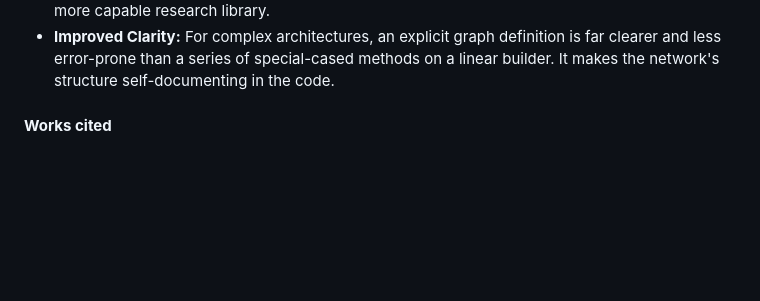
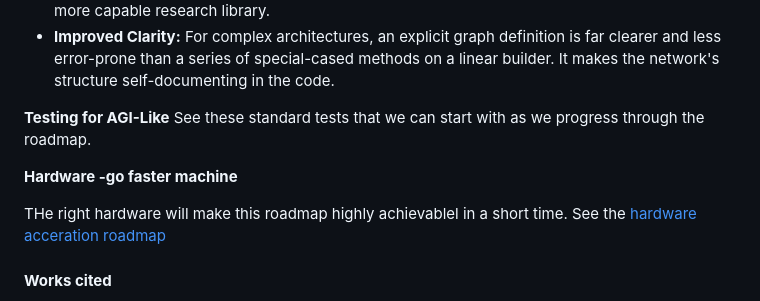
Before and after one commit to Hulupeep/roadmap, a Markdown page: roadmap_proposal.md, the part around the change. Rendered like a GitHub page; blank space fills up the shorter version.

```diff
--- a/roadmap_proposal.md
+++ b/roadmap_proposal.md
@@ -628,6 +628,16 @@ let network \= builder.build()?;
 * **Empowers Advanced Users:** Gives researchers and advanced practitioners a powerful and intuitive tool for experimenting with novel neural network architectures, making ruv-FANN a more capable research library.
 * **Improved Clarity:** For complex architectures, an explicit graph definition is far clearer and less error-prone than a series of special-cased methods on a linear builder. It makes the network's structure self-documenting in the code.
 
+
+**Testing for AGI-Like**
+See these standard tests that we can start with as we progress through the roadmap.
+
+
+**Hardware -go faster machine**
+
+THe right hardware will make this roadmap highly achievablel in a short time. See the [hardware acceration roadmap ](https://github.com/Hulupeep/roadmap/blob/main/blackwell.md)
+
+
 #### **Works cited**
 
 1. ruvnet/ruv-FANN: A blazing-fast, memory-safe neural network library for Rust that brings the power of FANN to the modern world. \- GitHub, accessed July 2, 2025, [https://github.com/ruvnet/ruv-FANN](https://github.com/ruvnet/ruv-FANN)
```
